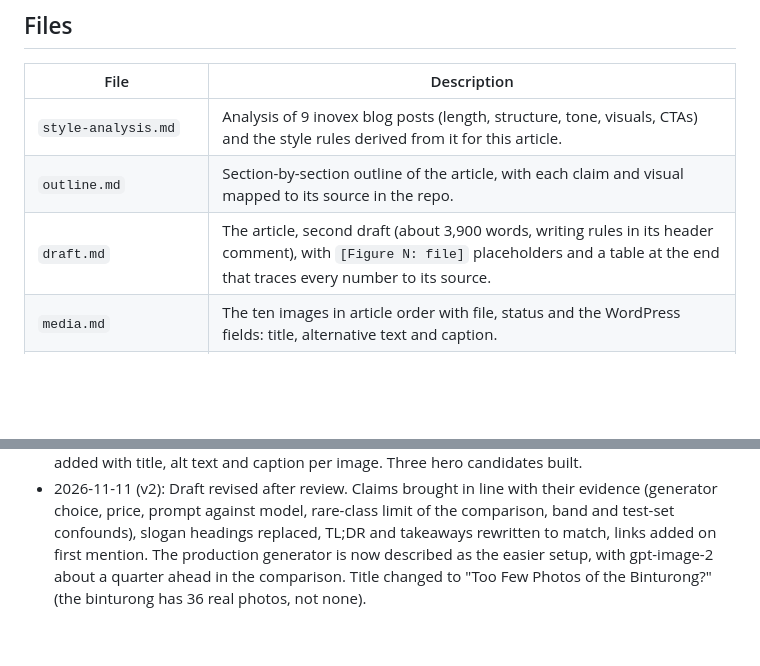
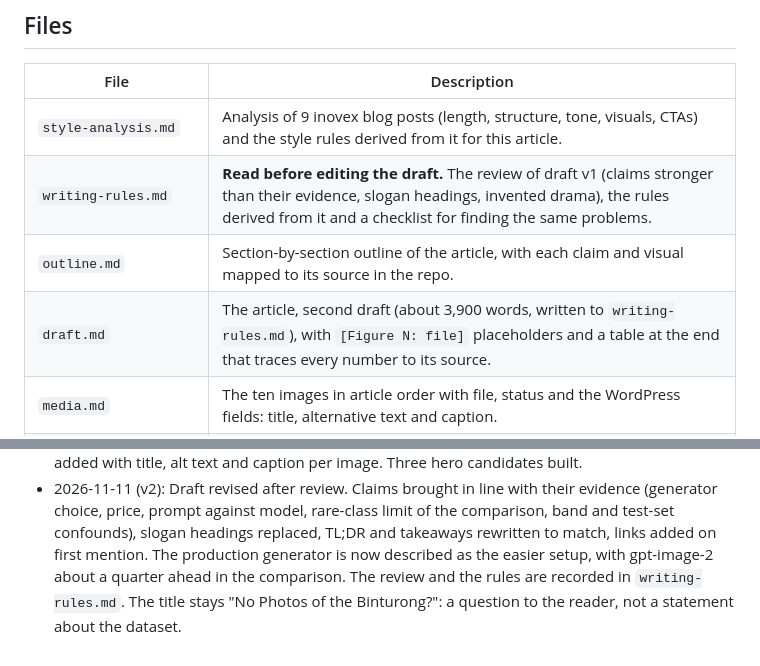
Before and after one commit to SimonHedrich/Master-Thesis, a Markdown page: thesis/blog/README.md, 2 parts joined by grey strips. GitHub-like rendering; blank space fills up the shorter version.

Commit message:
blog: record the v1 review as writing rules, restore the title
Co-Authored-By: Claude Fable 5.2 <noreply@anthropic.com>

```diff
--- a/thesis/blog/README.md
+++ b/thesis/blog/README.md
@@ -37,8 +37,9 @@ The thesis is presented to a wider audience as an article on the
 | File | Description |
 |------|-------------|
 | `style-analysis.md` | Analysis of 9 inovex blog posts (length, structure, tone, visuals, CTAs) and the style rules derived from it for this article. |
+| `writing-rules.md` | **Read before editing the draft.** The review of draft v1 (claims stronger than their evidence, slogan headings, invented drama), the rules derived from it and a checklist for finding the same problems. |
 | `outline.md` | Section-by-section outline of the article, with each claim and visual mapped to its source in the repo. |
-| `draft.md` | The article, second draft (about 3,900 words, writing rules in its header comment), with `[Figure N: file]` placeholders and a table at the end that traces every number to its source. |
+| `draft.md` | The article, second draft (about 3,900 words, written to `writing-rules.md`), with `[Figure N: file]` placeholders and a table at the end that traces every number to its source. |
 | `media.md` | The ten images in article order with file, status and the WordPress fields: title, alternative text and caption. |
 | `visuals.md` | Visual concept: what WordPress allows, the design rules (one colour code, light figures), each visual with format, source and effort, and the open points on rights. The clips it planned were dropped on 2026-11-11. |
 | `plots/make_plots.py` | Draws the article's static charts (generator ranking, bands, generated vs real test set, accuracy vs latency) as 1600 px PNGs into `plots/out/`. Run: `uv run --script thesis/blog/plots/make_plots.py`. |
@@ -62,5 +63,6 @@ Planned next: the five photo composites listed in `media.md` (`figures/rejects.j
   (generator choice, price, prompt against model, rare-class limit of the comparison, band
   and test-set confounds), slogan headings replaced, TL;DR and takeaways rewritten to match,
   links added on first mention. The production generator is now described as the easier
-  setup, with gpt-image-2 about a quarter ahead in the comparison. Title changed to
-  "Too Few Photos of the Binturong?" (the binturong has 36 real photos, not none).
+  setup, with gpt-image-2 about a quarter ahead in the comparison. The review and the
+  rules are recorded in `writing-rules.md`. The title stays "No Photos of the Binturong?":
+  a question to the reader, not a statement about the dataset.
```
Also changed, not shown: thesis/blog/draft.md (+2 -10 lines), thesis/blog/writing-rules.md (added, +82 -0 lines).
